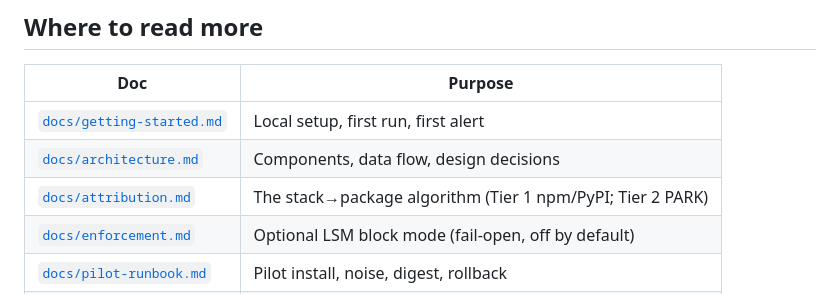
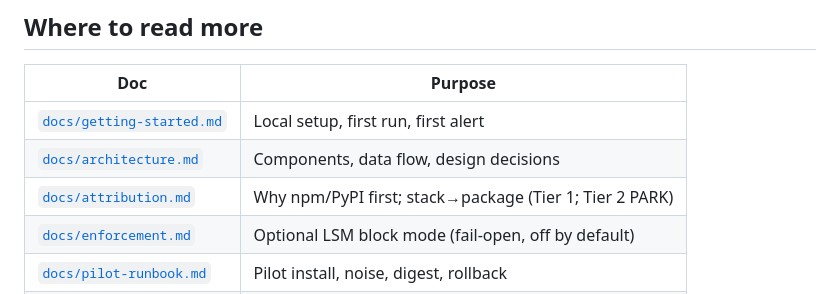
Before and after one commit to hi-heisenbug/goodman, a Markdown page: AGENTS.md, the part around the change. Drawn GitHub-style.

```diff
--- a/AGENTS.md
+++ b/AGENTS.md
@@ -374,7 +374,7 @@ replay` must stay green. See [`docs/replay-corpus.md`](docs/replay-corpus.md).
 |---|---|
 | [`docs/getting-started.md`](docs/getting-started.md) | Local setup, first run, first alert |
 | [`docs/architecture.md`](docs/architecture.md) | Components, data flow, design decisions |
-| [`docs/attribution.md`](docs/attribution.md) | The stack→package algorithm (Tier 1 npm/PyPI; Tier 2 PARK) |
+| [`docs/attribution.md`](docs/attribution.md) | Why npm/PyPI first; stack→package (Tier 1; Tier 2 PARK) |
 | [`docs/enforcement.md`](docs/enforcement.md) | Optional LSM block mode (fail-open, off by default) |
 | [`docs/pilot-runbook.md`](docs/pilot-runbook.md) | Pilot install, noise, digest, rollback |
 | [`docs/release.md`](docs/release.md) | Release gate checklist |
```
Also changed, not shown: docs/architecture.md (+4 -0 lines), docs/attribution.md (+24 -0 lines).
